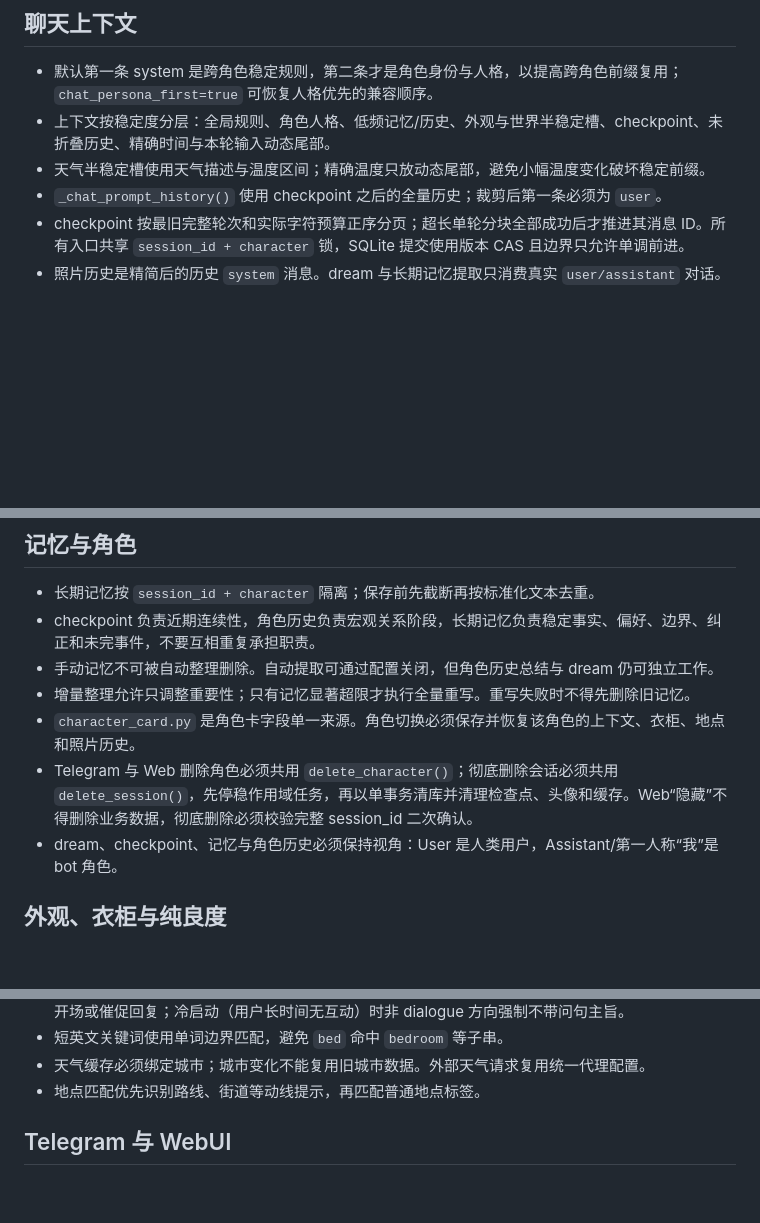
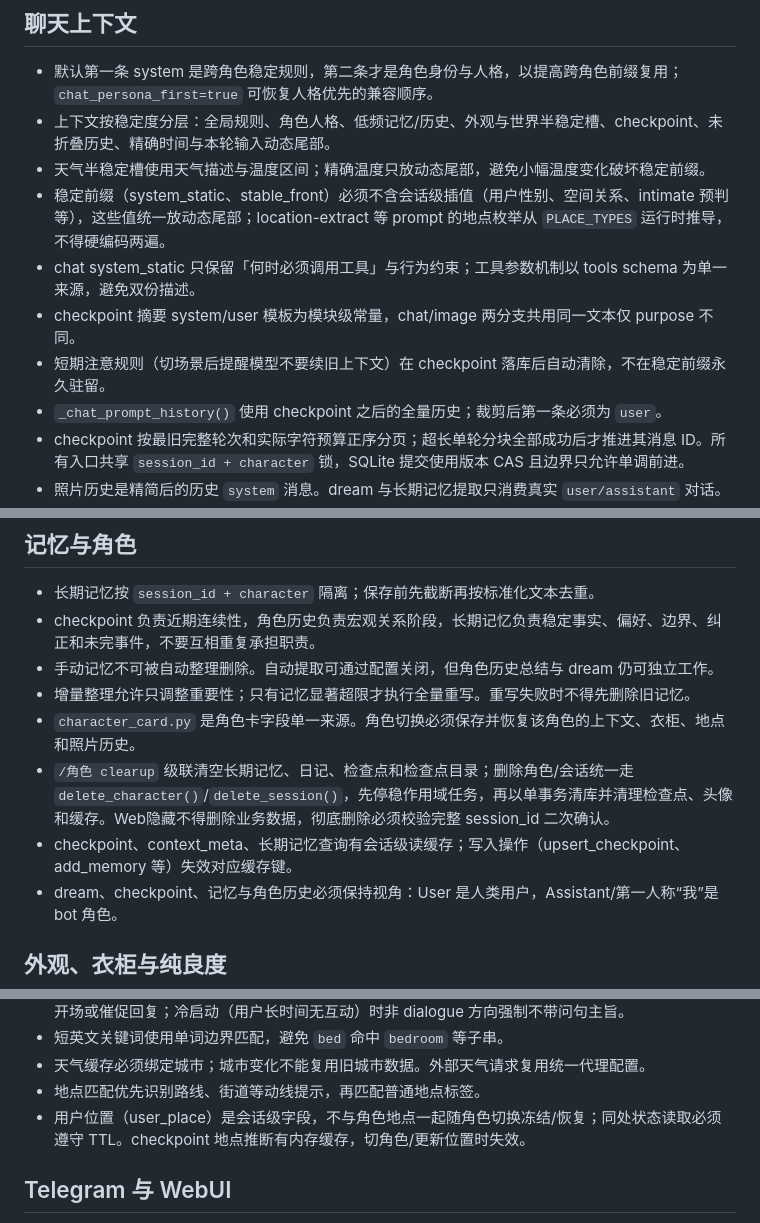
Before and after one commit to Hatano-Katatsu/SucyuBot_neo, a Markdown page: AGENTS.md, 3 parts joined by grey strips. GitHub-like rendering; blank space fills up the shorter version.

Commit message:
docs: update AGENTS.md with post-P0~7 cleanup architectural constraints

```diff
--- a/AGENTS.md
+++ b/AGENTS.md
@@ -84,6 +84,10 @@ telegram_comfyui_selfie/
 - 默认第一条 system 是跨角色稳定规则，第二条才是角色身份与人格，以提高跨角色前缀复用；`chat_persona_first=true` 可恢复人格优先的兼容顺序。
 - 上下文按稳定度分层：全局规则、角色人格、低频记忆/历史、外观与世界半稳定槽、checkpoint、未折叠历史、精确时间与本轮输入动态尾部。
 - 天气半稳定槽使用天气描述与温度区间；精确温度只放动态尾部，避免小幅温度变化破坏稳定前缀。
+- 稳定前缀（system_static、stable_front）必须不含会话级插值（用户性别、空间关系、intimate 预判等），这些值统一放动态尾部；location-extract 等 prompt 的地点枚举从 `PLACE_TYPES` 运行时推导，不得硬编码两遍。
+- chat system_static 只保留「何时必须调用工具」与行为约束；工具参数机制以 tools schema 为单一来源，避免双份描述。
+- checkpoint 摘要 system/user 模板为模块级常量，chat/image 两分支共用同一文本仅 purpose 不同。
+- 短期注意规则（切场景后提醒模型不要续旧上下文）在 checkpoint 落库后自动清除，不在稳定前缀永久驻留。
 - `_chat_prompt_history()` 使用 checkpoint 之后的全量历史；裁剪后第一条必须为 `user`。
 - checkpoint 按最旧完整轮次和实际字符预算正序分页；超长单轮分块全部成功后才推进其消息 ID。所有入口共享 `session_id + character` 锁，SQLite 提交使用版本 CAS 且边界只允许单调前进。
 - 照片历史是精简后的历史 `system` 消息。dream 与长期记忆提取只消费真实 `user/assistant` 对话。
@@ -97,7 +101,8 @@ telegram_comfyui_selfie/
 - 手动记忆不可被自动整理删除。自动提取可通过配置关闭，但角色历史总结与 dream 仍可独立工作。
 - 增量整理允许只调整重要性；只有记忆显著超限才执行全量重写。重写失败时不得先删除旧记忆。
 - `character_card.py` 是角色卡字段单一来源。角色切换必须保存并恢复该角色的上下文、衣柜、地点和照片历史。
-- Telegram 与 Web 删除角色必须共用 `delete_character()`；彻底删除会话必须共用 `delete_session()`，先停稳作用域任务，再以单事务清库并清理检查点、头像和缓存。Web“隐藏”不得删除业务数据，彻底删除必须校验完整 session_id 二次确认。
+- `/角色 clearup` 级联清空长期记忆、日记、检查点和检查点目录；删除角色/会话统一走 `delete_character()`/`delete_session()`，先停稳作用域任务，再以单事务清库并清理检查点、头像和缓存。Web隐藏不得删除业务数据，彻底删除必须校验完整 session_id 二次确认。
+- checkpoint、context_meta、长期记忆查询有会话级读缓存；写入操作（upsert_checkpoint、add_memory 等）失效对应缓存键。
 - dream、checkpoint、记忆与角色历史必须保持视角：User 是人类用户，Assistant/第一人称“我”是 bot 角色。
 
 ## 外观、衣柜与纯良度
@@ -138,6 +143,7 @@ telegram_comfyui_selfie/
 - 短英文关键词使用单词边界匹配，避免 `bed` 命中 `bedroom` 等子串。
 - 天气缓存必须绑定城市；城市变化不能复用旧城市数据。外部天气请求复用统一代理配置。
 - 地点匹配优先识别路线、街道等动线提示，再匹配普通地点标签。
+- 用户位置（user_place）是会话级字段，不与角色地点一起随角色切换冻结/恢复；同处状态读取必须遵守 TTL。checkpoint 地点推断有内存缓存，切角色/更新位置时失效。
 
 ## Telegram 与 WebUI
 
```
